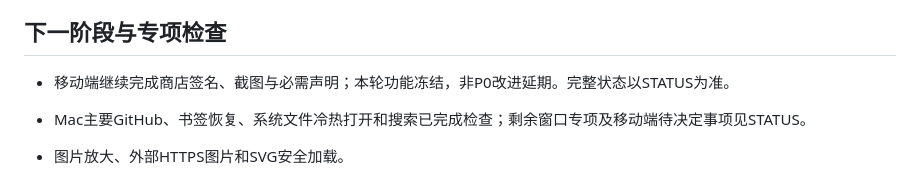
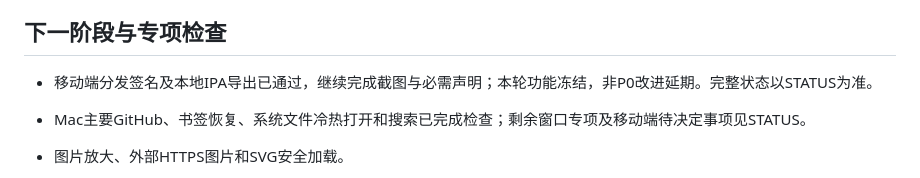
Before and after one commit to wivnelo/i-md-reader, a Markdown page: README.md, the part around the change. Rendered like a GitHub page.

```diff
--- a/README.md
+++ b/README.md
@@ -43,7 +43,7 @@
 
 ## 下一阶段与专项检查
 
-- 移动端继续完成商店签名、截图与必需声明；本轮功能冻结，非P0改进延期。完整状态以STATUS为准。
+- 移动端分发签名及本地IPA导出已通过，继续完成截图与必需声明；本轮功能冻结，非P0改进延期。完整状态以STATUS为准。
 
 - Mac主要GitHub、书签恢复、系统文件冷热打开和搜索已完成检查；剩余窗口专项及移动端待决定事项见STATUS。
 - 图片放大、外部HTTPS图片和SVG安全加载。
```
Also changed, not shown: docs/STATUS.md (+1 -1 lines), docs/app-store-preparation.md (+5 -7 lines).
